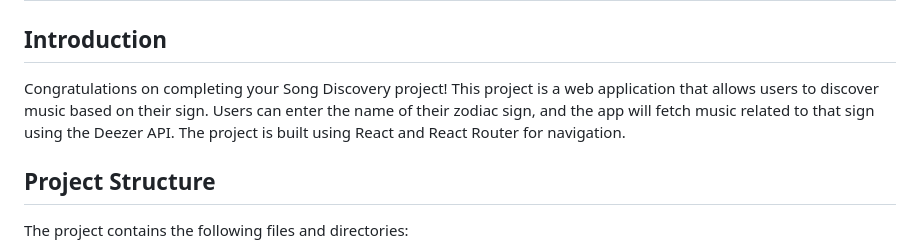
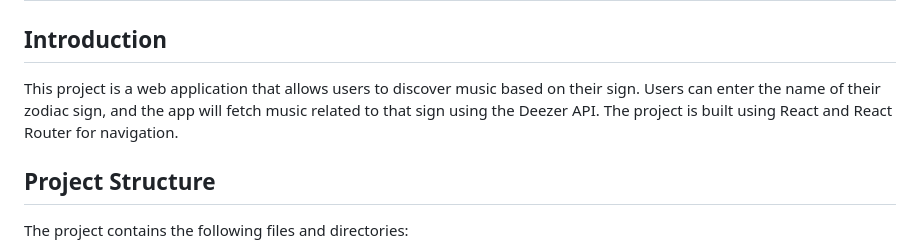
Before and after one commit to Maryamh12/Project2-Song_Discovery, a Markdown page: README.md, the part around the change. Rendered like a GitHub page.

```diff
--- a/README.md
+++ b/README.md
@@ -3,7 +3,7 @@
 
 ## Introduction
 
-Congratulations on completing your Song Discovery project! This project is a web application that allows users to discover music based on their sign. Users can enter the name of their zodiac sign, and the app will fetch music related to that sign using the Deezer API. The project is built using React and React Router for navigation.
+This project is a web application that allows users to discover music based on their sign. Users can enter the name of their zodiac sign, and the app will fetch music related to that sign using the Deezer API. The project is built using React and React Router for navigation.
 
 ## Project Structure
 
```
